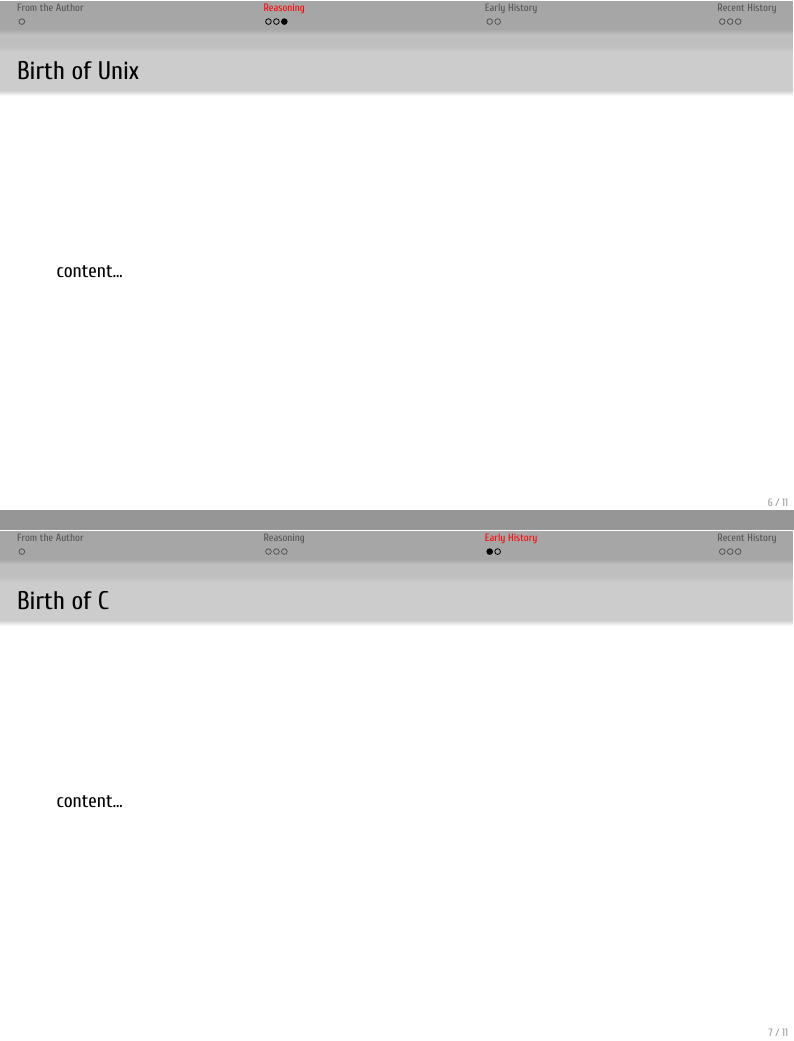
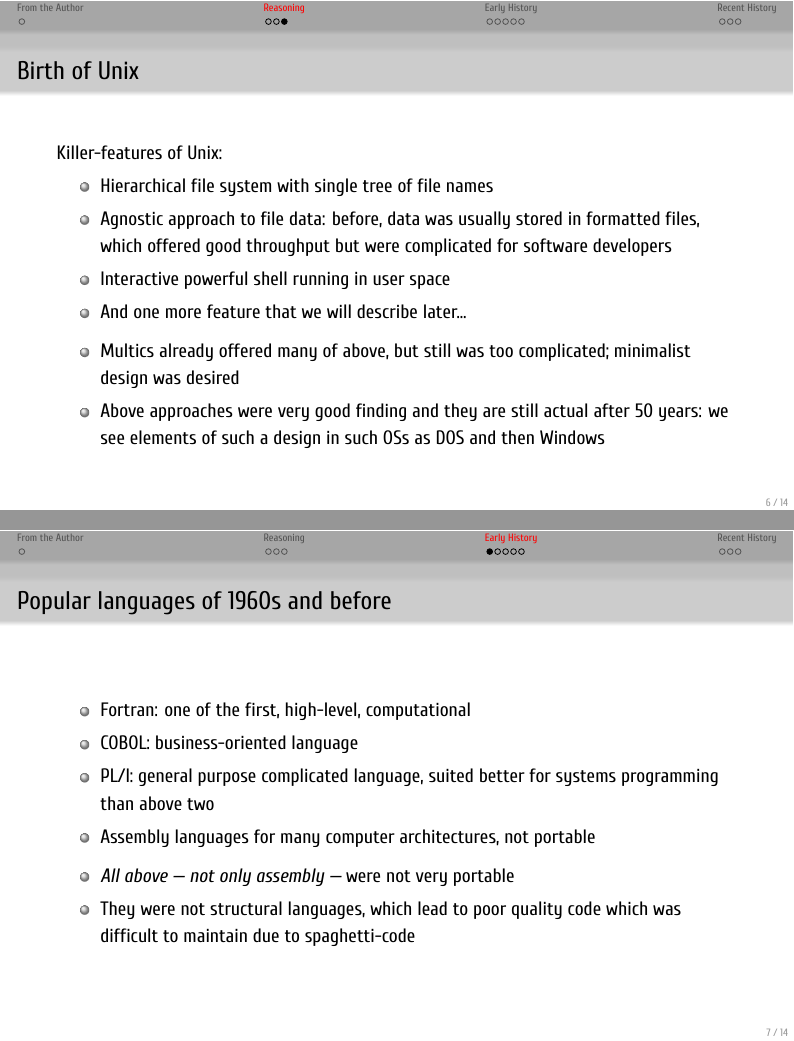
Before and after one commit to dluciv/c-programming-CB.5161, LaTeX slides (slides/01.C_Language_History.tex): pages 7 and 8 of 12 before the commit and pages 9 and 11 of 22 after it, joined at a grey line. The pictures show the PDF file slides/01.C_Language_History.pdf that the author committed with the source.

Commit message:
Lecture 1

```diff
--- a/slides/01.C_Language_History.tex
+++ b/slides/01.C_Language_History.tex
@@ -51,10 +52,48 @@
 \end{frame}
 
 \begin{frame}{Birth of Unix}
-	content...
+Killer-features of Unix:
+
+\begin{itemize}
+	\item Hierarchical file system with single tree of file names
+	\item Agnostic approach to file data: before, data was usually stored in formatted files, which offered good throughput but were complicated for software developers
+	\item Interactive powerful shell running in user space
+	\pause
+	\item And one more feature that we will describe later\ldots
+\end{itemize}
+
+\pause
+
+\begin{itemize}
+	\item Multics already offered many of above, but still was too complicated; minimalist design was desired
+	\item Above approaches were very good finding and they are still actual after 50 years: we see elements of such a design in such OSs as DOS and then Windows
+\end{itemize}
+
 \end{frame}
 
 \section{Early History}
 
+\begin{frame}{Popular languages of 1960s and before}
+	\begin{itemize}
+		\item Fortran: one of the first, high-level, computational
+		\item COBOL: business-oriented language
+		\item PL/I: general purpose complicated language, suited better for systems programming than above two
+		\item Assembly languages for many computer architectures, not portable
+	\end{itemize}
+
+\pause
+
+	\begin{itemize}
+		\item \emph{All above --- not only assembly ---} were not very portable
+		\item They were not structural languages, which lead to poor quality code which was difficult to maintain due to spaghetti-code
+	\end{itemize}
+\end{frame}
+
 \begin{frame}{Birth of C}
-	content...
+	\begin{itemize}
+		\item Compiled language
+		\item Structural language
+		\item Good for systems programming
+		\item Simple enough and portable
+	\end{itemize}
+\end{frame}
@@ -64,0 +142 @@
+	\begin{itemize}
@@ -65,3 +146,7 @@
+	\end{itemize}
+
+	\pause
+	In beginning of 1970s the majority of Unix code was re-implemented in C, which was one of the reasons of its popularity till now. Now we have it in servers, networking hardware, PCs, mobiles etc.
 \end{frame}
 
 \section{Recent History}
```
Also changed, not shown: slides/01.C_Language_History.pdf, slides/01.C_Language_History.tex (44 more changed lines), 2 other files.
